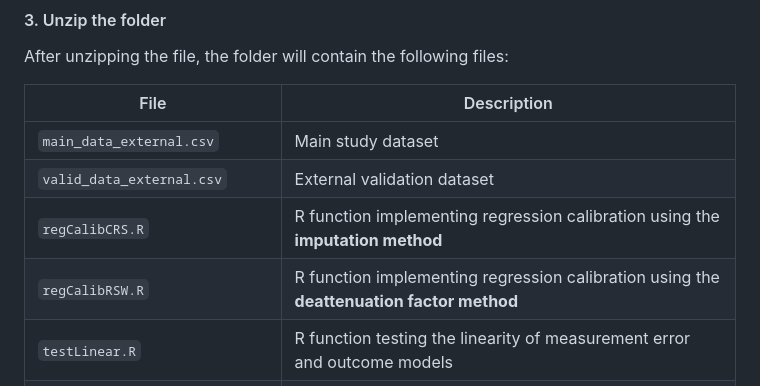
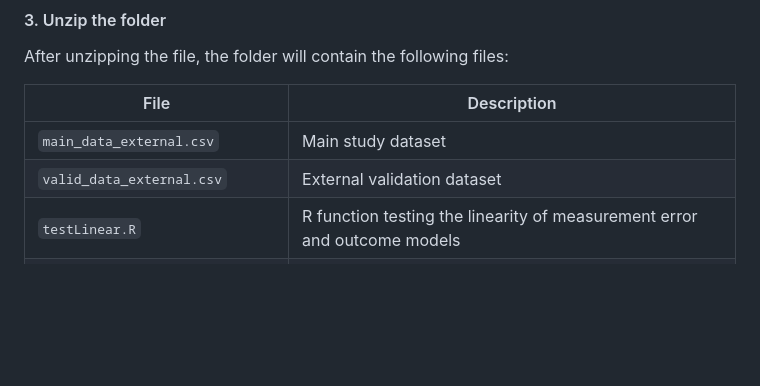
Before and after one commit to JingyuCui639/SER-2026-Workshop-Measurement-Error-Models-in-Action, a Markdown page: README.md, the part around the change. Drawn GitHub-style; blank space fills up the shorter version.

```diff
--- a/README.md
+++ b/README.md
@@ -76,8 +76,6 @@ After unzipping the file, the folder will contain the following files:
 |-----|-------------|
 | `main_data_external.csv` | Main study dataset |
 | `valid_data_external.csv` | External validation dataset |
-| `regCalibCRS.R` | R function implementing regression calibration using the **imputation method** |
-| `regCalibRSW.R` | R function implementing regression calibration using the **deattenuation factor method** |
 | `testLinear.R` | R function testing the linearity of measurement error and outcome models |
 | `Regression Calibration demo2.qmd` | Quarto document containing the demonstration code |
 
```
